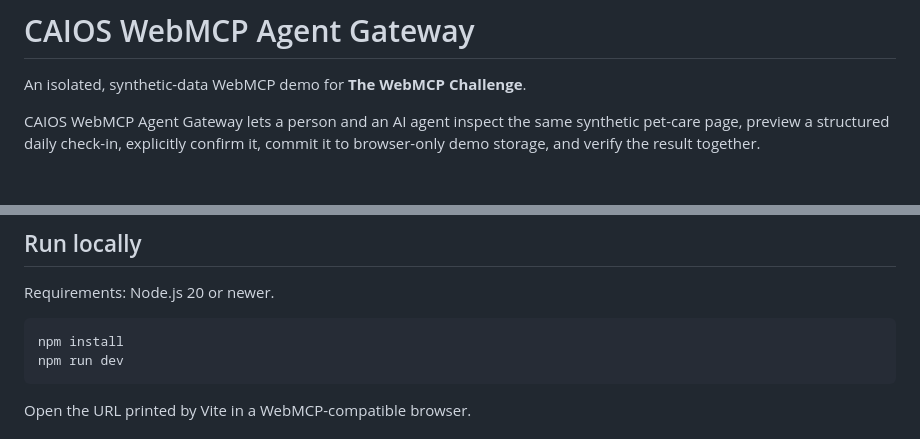
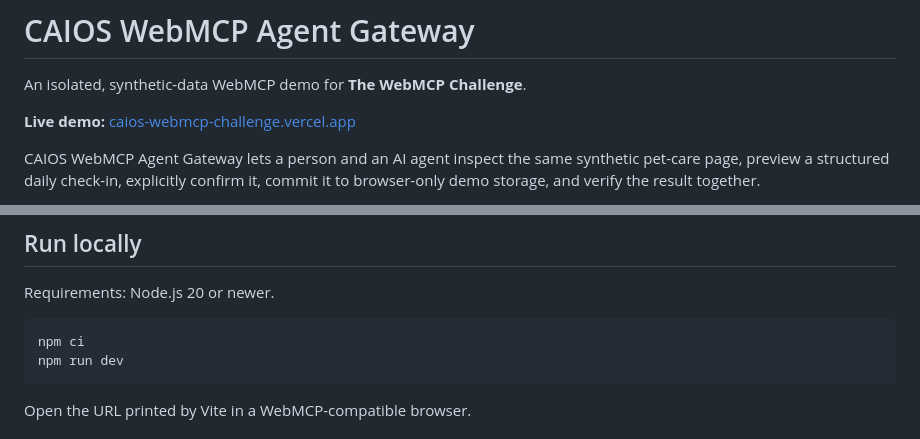
Before and after one commit to corwinlim/caios-webmcp-challenge, a Markdown page: README.md, 2 parts joined by grey strips. Rendered like a GitHub page; blank space fills up the shorter version.

Commit message:
docs: link the public WebMCP demo

````diff
--- a/README.md
+++ b/README.md
@@ -1,6 +1,8 @@
 # CAIOS WebMCP Agent Gateway
 
 An isolated, synthetic-data WebMCP demo for **The WebMCP Challenge**.
+
+**Live demo:** [caios-webmcp-challenge.vercel.app](https://caios-webmcp-challenge.vercel.app)
 
 CAIOS WebMCP Agent Gateway lets a person and an AI agent inspect the same synthetic pet-care page, preview a structured daily check-in, explicitly confirm it, commit it to browser-only demo storage, and verify the result together.
 
@@ -23,7 +25,7 @@ The fourth tool is read-only and returns a payload-bound confirmation token. The
 Requirements: Node.js 20 or newer.
 
 ```bash
-npm install
+npm ci
 npm run dev
 ```
 
````
